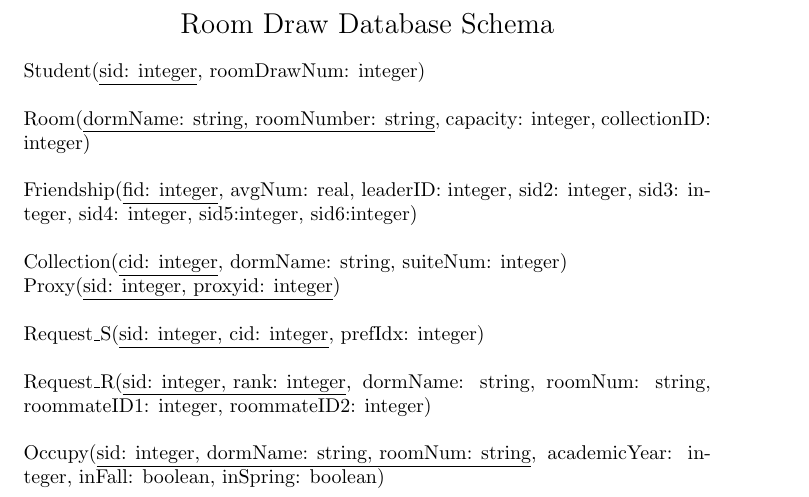
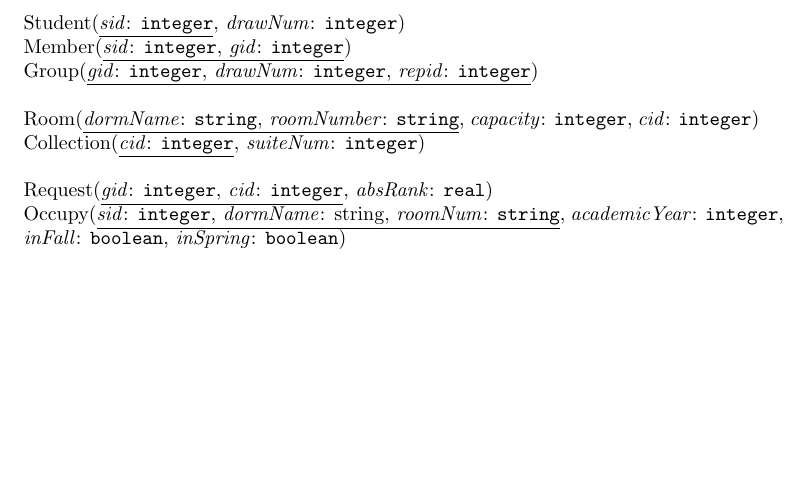
Before and after one commit to danielmmetz/cs133_project, a LaTeX document (schema_outline.tex): part of the page, cut at the place of the change, the shorter picture padded with empty space. Compiled offline with pdfLaTeX.

Commit message:
update schema

```diff
--- a/schema_outline.tex
+++ b/schema_outline.tex
@@ -1,22 +1,16 @@
 \documentclass{article}
 
+
 \begin{document}
-\begin{center} \Large Room Draw Database Schema \end{center}
 
-\noindent Student(\underline{sid: integer}, roomDrawNum: integer) \\
+\noindent Student(\underline{\textit{sid}: \texttt{integer}}, \textit{drawNum}: \texttt{integer}) \\
+\noindent Member(\underline{\textit{sid}: \texttt{integer}, \textit{gid}: \texttt{integer}}) \\
+\noindent Group(\underline{\textit{gid}: \texttt{integer}, \textit{drawNum}: \texttt{integer}, \textit{repid}: \texttt{integer}})\\
 
-\noindent Room(\underline{dormName: string, roomNumber: string}, capacity: integer, collectionID: integer) \\
+\noindent Room(\underline{\textit{dormName}: \texttt{string}, \textit{roomNumber}: \texttt{string}}, \textit{capacity}: \texttt{integer}, \textit{cid}: \texttt{integer}) \\
+\noindent Collection(\underline{\textit{cid}: \texttt{integer}}, \textit{suiteNum}: \texttt{integer})\\
 
-\noindent Friendship(\underline{fid: integer}, avgNum: real, leaderID: integer, sid2: integer, sid3: integer, sid4: integer, sid5:integer, sid6:integer) \\
-
-\noindent Collection(\underline{cid: integer}, dormName: string, suiteNum: integer)
-
-\noindent Proxy(\underline{sid: integer, proxyid: integer})\\
-
-\noindent Request\_S(\underline{sid: integer, cid: integer}, prefIdx: integer) \\
-
-\noindent Request\_R(\underline{sid: integer, rank: integer}, dormName: string, roomNum: string, roommateID1: integer, roommateID2: integer) \\
-
-\noindent Occupy(\underline{sid: integer, dormName: string, roomNum: string}, academicYear: integer, inFall: boolean, inSpring: boolean) \\
+\noindent Request(\underline{\textit{gid}: \texttt{integer}, \textit{cid}: \texttt{integer}}, \textit{absRank}: \texttt{real}) \\
+\noindent Occupy(\underline{\textit{sid}: \texttt{integer}, \textit{dormName}: string, \textit{roomNum}: \texttt{string}}, \textit{academicYear}: \texttt{integer}, \textit{inFall}: \texttt{boolean}, \textit{inSpring}: \texttt{boolean}) \\
 
 \end{document}
```
